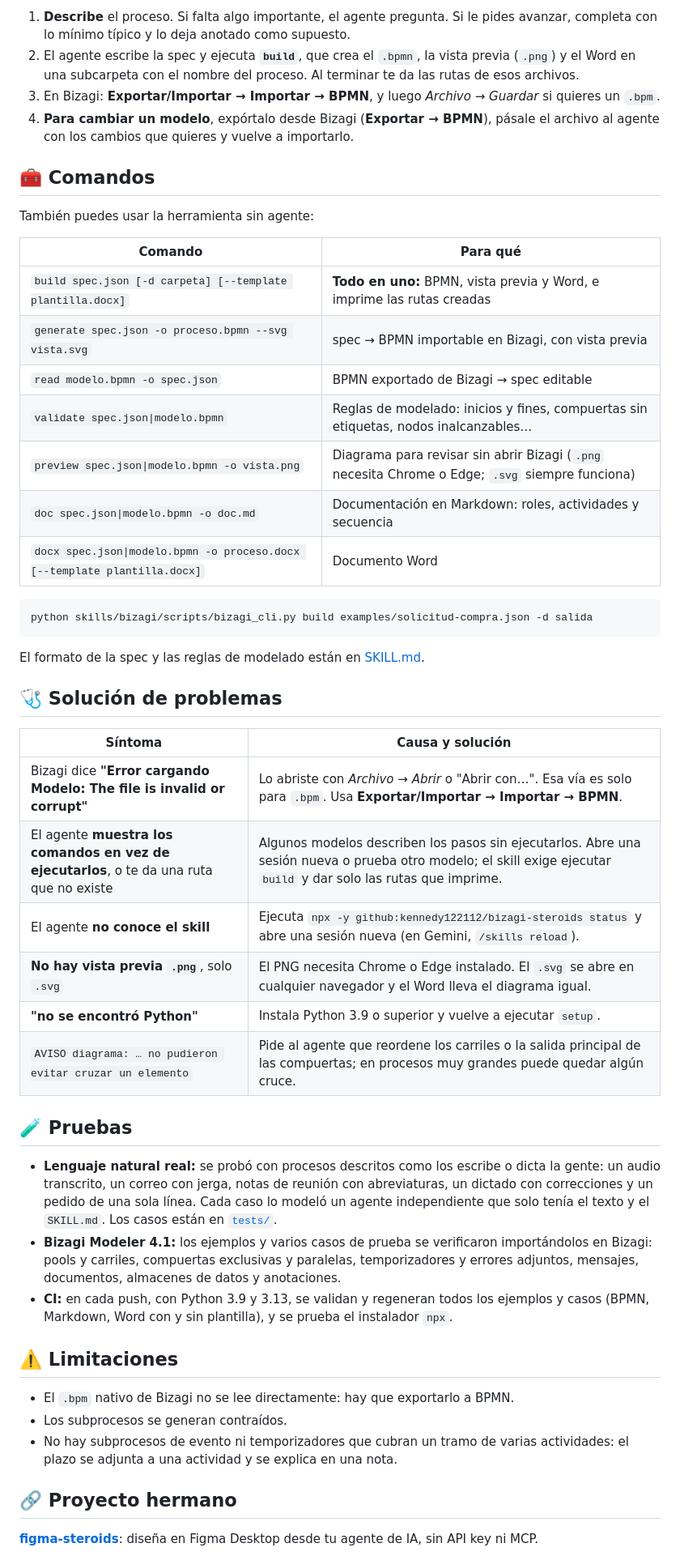
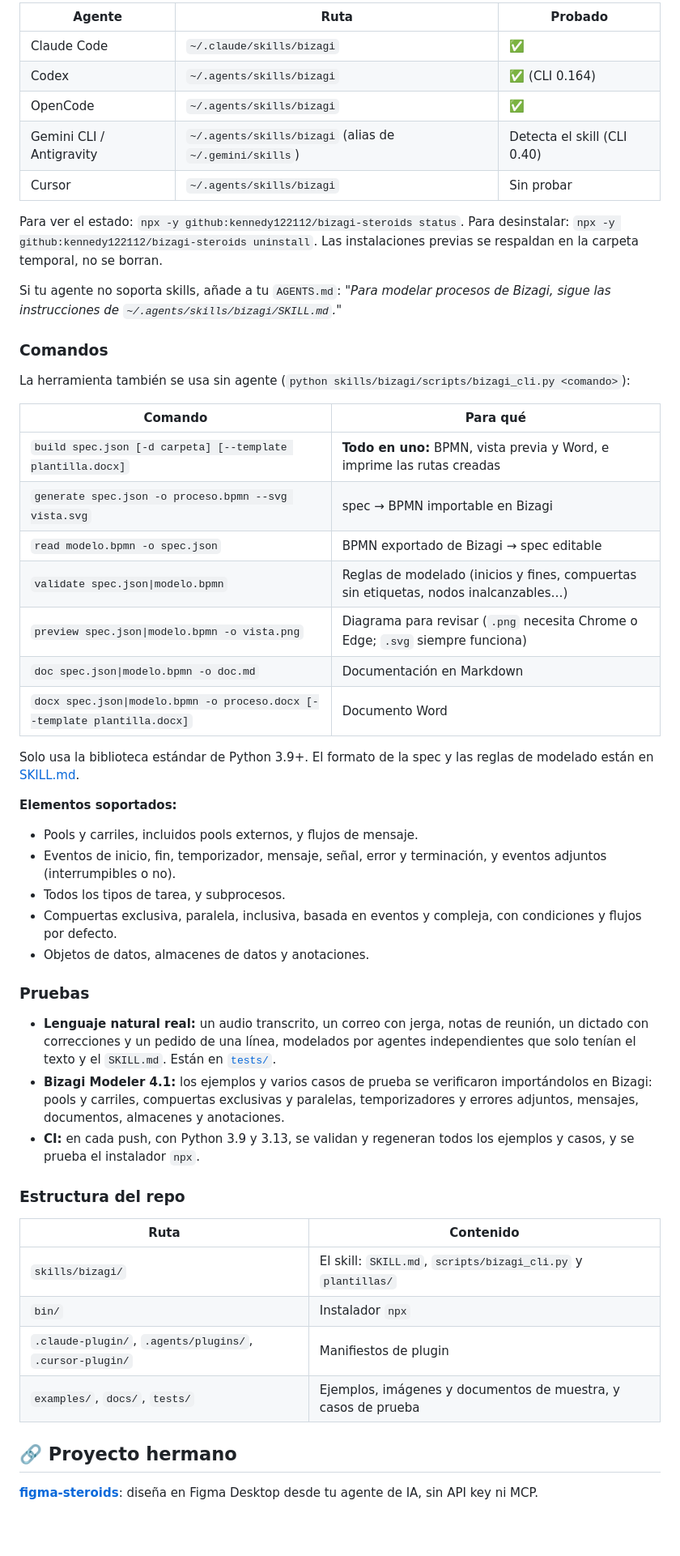
Before and after one commit to kennedy122112/bizagi-skill, a Markdown page: README.md, the part around one of its changes. Shown at 81% size. Drawn GitHub-style; blank space fills up the shorter version.

````diff
--- a/README.md
+++ b/README.md
@@ -195,51 +251,53 @@ Si tu agente no soporta skills, añade al `AGENTS.md` de tu proyecto:
 
-1. **Describe** el proceso. Si falta algo importante, el agente pregunta. Si le pides avanzar, completa con lo mínimo típico y lo deja anotado como supuesto.
-2. El agente escribe la spec y ejecuta **`build`**, que crea el `.bpmn`, la vista previa (`.png`) y el Word en una subcarpeta con el nombre del proceso. Al terminar te da las rutas de esos archivos.
-3. En Bizagi: **Exportar/Importar → Importar → BPMN**, y luego *Archivo → Guardar* si quieres un `.bpm`.
-4. **Para cambiar un modelo**, expórtalo desde Bizagi (**Exportar → BPMN**), pásale el archivo al agente con los cambios que quieres y vuelve a importarlo.
+| Agente | Ruta | Probado |
+|---|---|---|
+| Claude Code | `~/.claude/skills/bizagi` | ✅ |
+| Codex | `~/.agents/skills/bizagi` | ✅ (CLI 0.164) |
+| OpenCode | `~/.agents/skills/bizagi` | ✅ |
+| Gemini CLI / Antigravity | `~/.agents/skills/bizagi` (alias de `~/.gemini/skills`) | Detecta el skill (CLI 0.40) |
+| Cursor | `~/.agents/skills/bizagi` | Sin probar |
 
-## 🧰 Comandos
+Para ver el estado: `npx -y github:kennedy122112/bizagi-steroids status`. Para desinstalar: `npx -y github:kennedy122112/bizagi-steroids uninstall`. Las instalaciones previas se respaldan en la carpeta temporal, no se borran.
 
-También puedes usar la herramienta sin agente:
+Si tu agente no soporta skills, añade a tu `AGENTS.md`: *"Para modelar procesos de Bizagi, sigue las instrucciones de `~/.agents/skills/bizagi/SKILL.md`."*
+
+### Comandos
+
+La herramienta también se usa sin agente (`python skills/bizagi/scripts/bizagi_cli.py <comando>`):
 
 | Comando | Para qué |
 |---|---|
 | `build spec.json [-d carpeta] [--template plantilla.docx]` | **Todo en uno:** BPMN, vista previa y Word, e imprime las rutas creadas |
-| `generate spec.json -o proceso.bpmn --svg vista.svg` | spec → BPMN importable en Bizagi, con vista previa |
+| `generate spec.json -o proceso.bpmn --svg vista.svg` | spec → BPMN importable en Bizagi |
 | `read modelo.bpmn -o spec.json` | BPMN exportado de Bizagi → spec editable |
-| `validate spec.json\|modelo.bpmn` | Reglas de modelado: inicios y fines, compuertas sin etiquetas, nodos inalcanzables… |
-| `preview spec.json\|modelo.bpmn -o vista.png` | Diagrama para revisar sin abrir Bizagi (`.png` necesita Chrome o Edge; `.svg` siempre funciona) |
-| `doc spec.json\|modelo.bpmn -o doc.md` | Documentación en Markdown: roles, actividades y secuencia |
+| `validate spec.json\|modelo.bpmn` | Reglas de modelado (inicios y fines, compuertas sin etiquetas, nodos inalcanzables…) |
+| `preview spec.json\|modelo.bpmn -o vista.png` | Diagrama para revisar (`.png` necesita Chrome o Edge; `.svg` siempre funciona) |
+| `doc spec.json\|modelo.bpmn -o doc.md` | Documentación en Markdown |
 | `docx spec.json\|modelo.bpmn -o proceso.docx [--template plantilla.docx]` | Documento Word |
 
-```bash
-python skills/bizagi/scripts/bizagi_cli.py build examples/solicitud-compra.json -d salida
-```
+Solo usa la biblioteca estándar de Python 3.9+. El formato de la spec y las reglas de modelado están en [SKILL.md](skills/bizagi/SKILL.md).
 
-El formato de la spec y las reglas de modelado están en [SKILL.md](skills/bizagi/SKILL.md).
+**Elementos soportados:**
+- Pools y carriles, incluidos pools externos, y flujos de mensaje.
+- Eventos de inicio, fin, temporizador, mensaje, señal, error y terminación, y eventos adjuntos (interrumpibles o no).
+- Todos los tipos de tarea, y subprocesos.
+- Compuertas exclusiva, paralela, inclusiva, basada en eventos y compleja, con condiciones y flujos por defecto.
+- Objetos de datos, almacenes de datos y anotaciones.
 
-## 🩺 Solución de problemas
+### Pruebas
 
-| Síntoma | Causa y solución |
+- **Lenguaje natural real:** un audio transcrito, un correo con jerga, notas de reunión, un dictado con correcciones y un pedido de una línea, modelados por agentes independientes que solo tenían el texto y el `SKILL.md`. Están en [`tests/`](tests/).
+- **Bizagi Modeler 4.1:** los ejemplos y varios casos de prueba se verificaron importándolos en Bizagi: pools y carriles, compuertas exclusivas y paralelas, temporizadores y errores adjuntos, mensajes, documentos, almacenes y anotaciones.
+- **CI:** en cada push, con Python 3.9 y 3.13, se validan y regeneran todos los ejemplos y casos, y se prueba el instalador `npx`.
+
+### Estructura del repo
+
+| Ruta | Contenido |
 |---|---|
-| Bizagi dice **"Error cargando Modelo: The file is invalid or corrupt"** | Lo abriste con *Archivo → Abrir* o "Abrir con…". Esa vía es solo para `.bpm`. Usa **Exportar/Importar → Importar → BPMN**. |
-| El agente **muestra los comandos en vez de ejecutarlos**, o te da una ruta que no existe | Algunos modelos describen los pasos sin ejecutarlos. Abre una sesión nueva o prueba otro modelo; el skill exige ejecutar `build` y dar solo las rutas que imprime. |
-| El agente **no conoce el skill** | Ejecuta `npx -y github:kennedy122112/bizagi-steroids status` y abre una sesión nueva (en Gemini, `/skills reload`). |
-| **No hay vista previa `.png`**, solo `.svg` | El PNG necesita Chrome o Edge instalado. El `.svg` se abre en cualquier navegador y el Word lleva el diagrama igual. |
-| **"no se encontró Python"** | Instala Python 3.9 o superior y vuelve a ejecutar `setup`. |
-| `AVISO diagrama: … no pudieron evitar cruzar un elemento` | Pide al agente que reordene los carriles o la salida principal de las compuertas; en procesos muy grandes puede quedar algún cruce. |
-
-## 🧪 Pruebas
-
-- **Lenguaje natural real:** se probó con procesos descritos como los escribe o dicta la gente: un audio transcrito, un correo con jerga, notas de reunión con abreviaturas, un dictado con correcciones y un pedido de una sola línea. Cada caso lo modeló un agente independiente que solo tenía el texto y el `SKILL.md`. Los casos están en [`tests/`](tests/).
-- **Bizagi Modeler 4.1:** los ejemplos y varios casos de prueba se verificaron importándolos en Bizagi: pools y carriles, compuertas exclusivas y paralelas, temporizadores y errores adjuntos, mensajes, documentos, almacenes de datos y anotaciones.
-- **CI:** en cada push, con Python 3.9 y 3.13, se validan y regeneran todos los ejemplos y casos (BPMN, Markdown, Word con y sin plantilla), y se prueba el instalador `npx`.
-
-## ⚠️ Limitaciones
-
-- El `.bpm` nativo de Bizagi no se lee directamente: hay que exportarlo a BPMN.
-- Los subprocesos se generan contraídos.
-- No hay subprocesos de evento ni temporizadores que cubran un tramo de varias actividades: el plazo se adjunta a una actividad y se explica en una nota.
+| `skills/bizagi/` | El skill: `SKILL.md`, `scripts/bizagi_cli.py` y `plantillas/` |
+| `bin/` | Instalador `npx` |
+| `.claude-plugin/`, `.agents/plugins/`, `.cursor-plugin/` | Manifiestos de plugin |
+| `examples/`, `docs/`, `tests/` | Ejemplos, imágenes y documentos de muestra, y casos de prueba |
 
 ## 🔗 Proyecto hermano
 
````
Also changed, not shown: other parts of README.md (+154 -98 lines), README.en.md (+186 -130 lines), docs/social/linkedin-1080x1080.png, docs/social/linkedin-1200x627.png, 3 other files.
